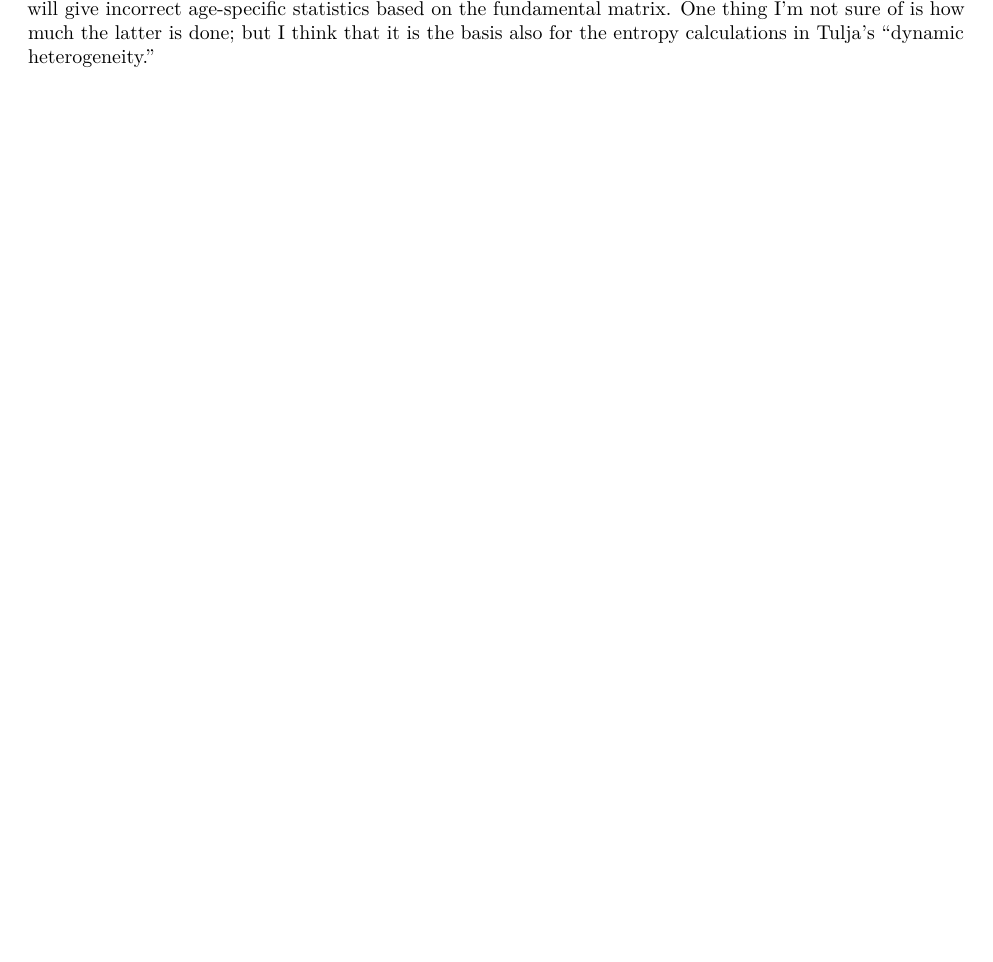
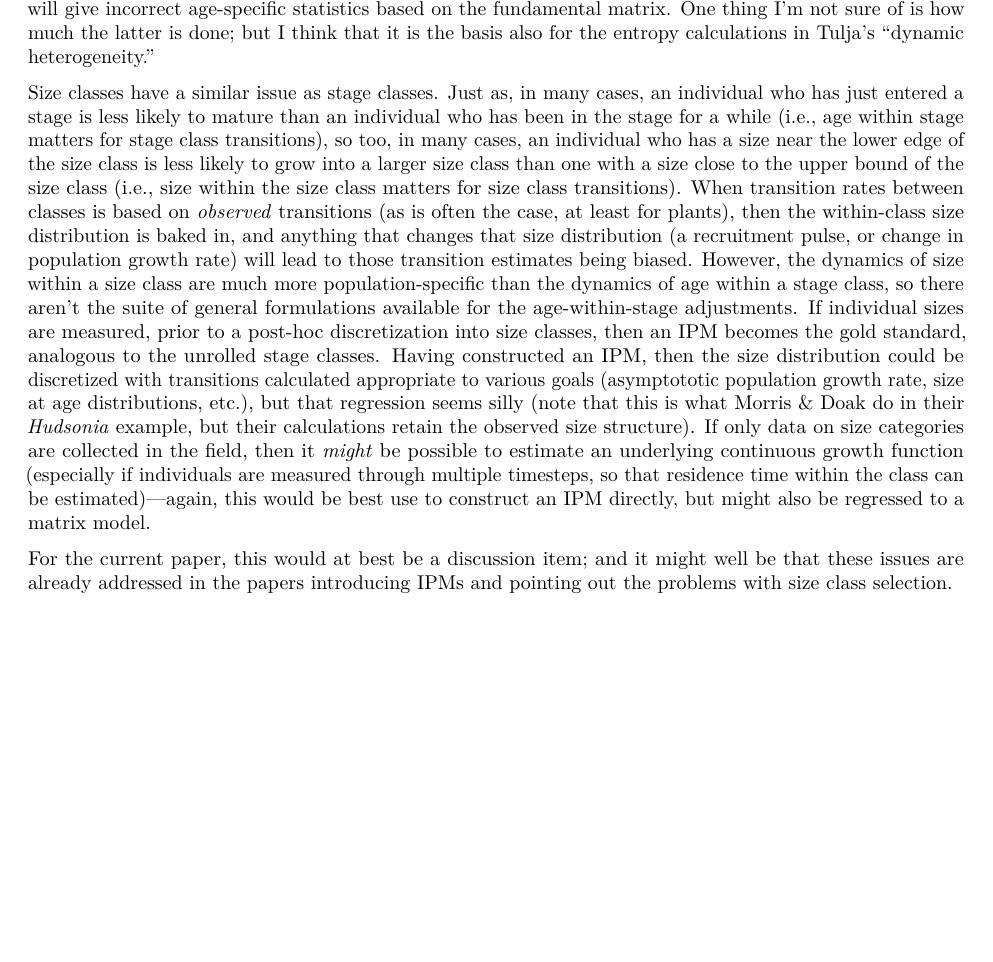
Before and after one commit to BruceKendall/MPM-errors, an R Markdown document (docs/Outline.Rmd): part of page 3 of 3, cut so that both start at the same text, the shorter picture padded with empty space. Rendered offline with R 4.5, knitr and Pandoc, then LaTeX, with nearby package versions.

Commit message:
Discussion of size class issues

```diff
--- a/docs/Outline.Rmd
+++ b/docs/Outline.Rmd
@@ -80,3 +80,7 @@ Revisiting prior results
 # Things to think about
 
 In section 5.3, "Age-specific traits from stage-specific models," Caswell (2001) presents methods for calculating quantities such as mean duration in a stage by calculating the fundamental matrix, **N**, from the transition matrix **T**. I suspect that these statistics will only be correct if the maturation rates are calculated with an assumption of $\lambda = 1$ in eq. (6.103). Thus, models built to get the correct asymptotic population growth rate will give incorrect age-specific statistics based on the fundamental matrix. One thing I'm not sure of is how much the latter is done; but I think that it is the basis also for the entropy calculations in Tulja's "dynamic heterogeneity."
+
+Size classes have a similar issue as stage classes. Just as, in many cases, an individual who has just entered a stage is less likely to mature than an individual who has been in the stage for a while (i.e., age within stage matters for stage class transitions), so too, in many cases, an individual who has a size near the lower edge of the size class is less likely to grow into a larger size class than one with a size close to the upper bound of the size class (i.e., size within the size class matters for size class transitions). When transition rates between classes is based on *observed* transitions (as is often the case, at least for plants), then the within-class size distribution is baked in, and anything that changes that size distribution (a recruitment pulse, or change in population growth rate) will lead to those transition estimates being biased. However, the dynamics of size within a size class are much more population-specific than the dynamics of age within a stage class, so there aren't the suite of general formulations available for the age-within-stage adjustments. If individual sizes are measured, prior to a post-hoc discretization into size classes, then an IPM becomes the gold standard, analogous to the unrolled stage classes. Having constructed an IPM, then the size distribution could be discretized with transitions calculated appropriate to various goals (asymptototic population growth rate, size at age distributions, etc.), but that regression seems silly (note that this is what Morris & Doak do in their *Hudsonia* example, but their calculations retain the observed size structure). If only data on size categories are collected in the field, then it *might* be possible to estimate an underlying continuous growth function (especially if individuals are measured through multiple timesteps, so that residence time within the class can be estimated)---again, this would be best use to construct an IPM directly, but might also be regressed to a matrix model.
+
+For the current paper, this would at best be a discussion item; and it might well be that these issues are already addressed in the papers introducing IPMs and pointing out the problems with size class selection.
```
